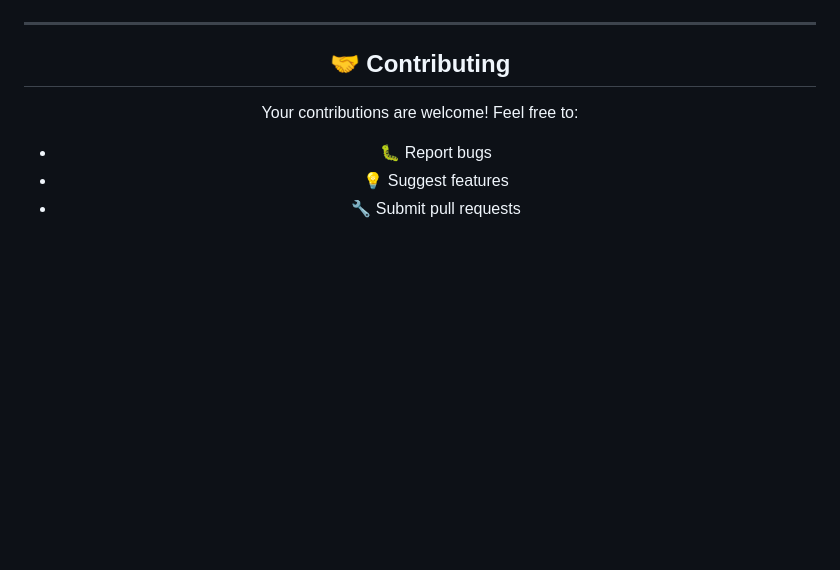
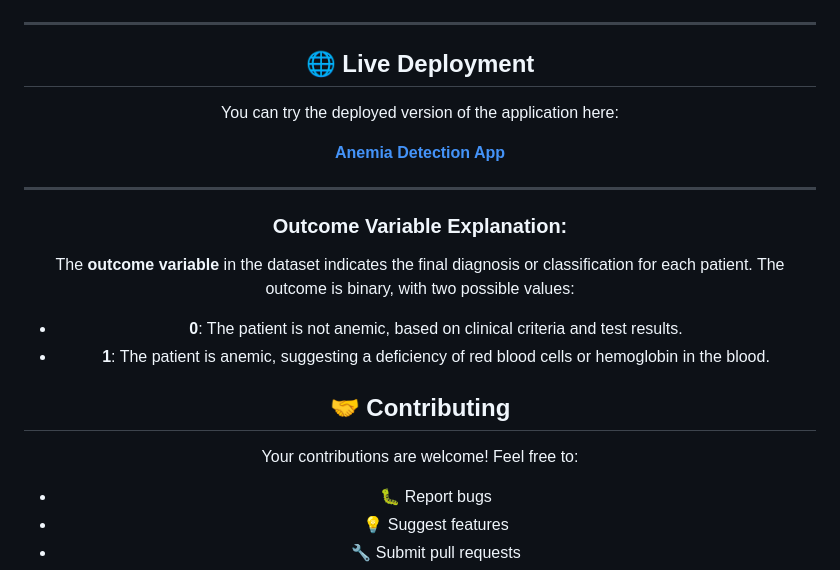
Before and after one commit to yogeshwaran10/Anemia_detection, a Markdown page: README.md, the part around the change. GitHub-like rendering; blank space fills up the shorter version.

```diff
--- a/README.md
+++ b/README.md
@@ -178,6 +178,22 @@ Then open the app in your browser at `http://127.0.0.1:5000/`
 
 <div align="center">
 
+## 🌐 **Live Deployment**
+
+You can try the deployed version of the application here:
+
+[**Anemia Detection App**](https://anemia-detection-46ji.onrender.com)
+
+---
+
+### **Outcome Variable Explanation:**
+
+The **outcome variable** in the dataset indicates the final diagnosis or classification for each patient. The outcome is binary, with two possible values:
+
+- **0**: The patient is not anemic, based on clinical criteria and test results.
+- **1**: The patient is anemic, suggesting a deficiency of red blood cells or hemoglobin in the blood.
+
+
 ## 🤝 Contributing
 
 Your contributions are welcome! Feel free to:
```
